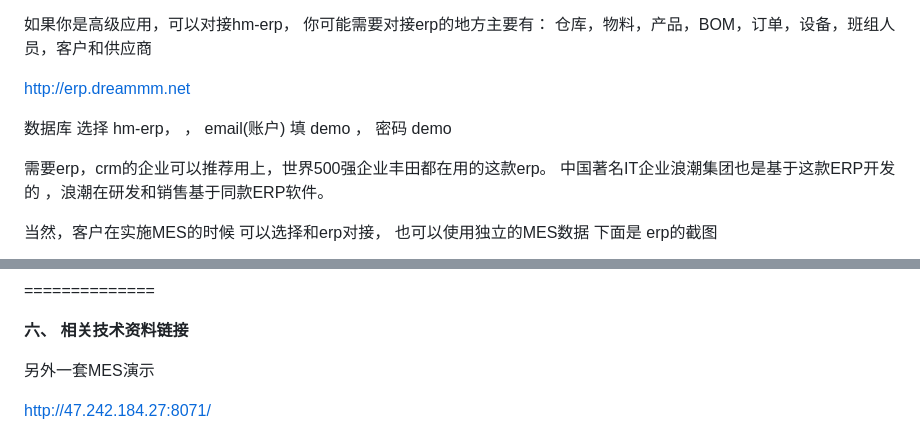
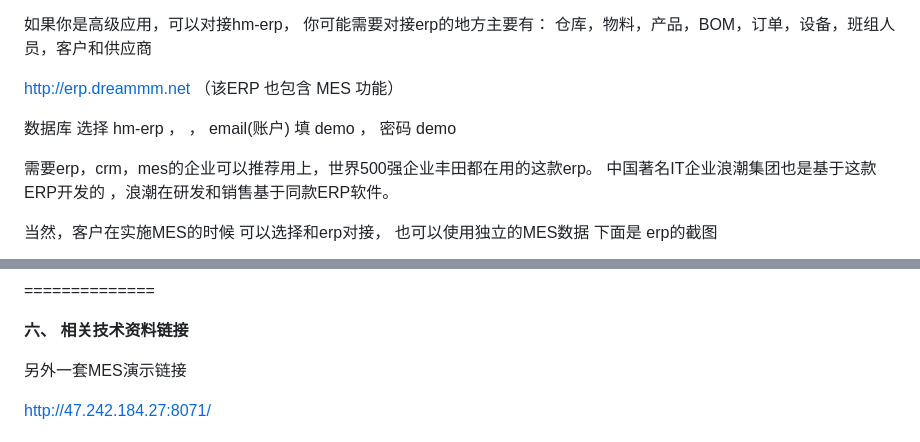
Before and after one commit to dreamer888/hm-MES., a Markdown page: readme.md, 2 parts joined by grey strips. Drawn GitHub-style.

Commit message:
update readme.md.
Signed-off-by: imcoder <2219992847@qq.com>

```diff
--- a/readme.md
+++ b/readme.md
@@ -53,11 +53,12 @@ demo  网址 http://47.240.54.105:8081
 仓库，物料，产品，BOM，订单，设备，班组人员，客户和供应商
 
 http://erp.dreammm.net
+（该ERP 也包含 MES 功能）
 
-数据库  选择 hm-erp，
+数据库  选择 hm-erp ，
   ，  email(账户) 填 demo ， 密码 demo
 
- 需要erp，crm的企业可以推荐用上，世界500强企业丰田都在用的这款erp。
+ 需要erp，crm，mes的企业可以推荐用上，世界500强企业丰田都在用的这款erp。
  中国著名IT企业浪潮集团也是基于这款ERP开发的 ，浪潮在研发和销售基于同款ERP软件。
 
 当然，客户在实施MES的时候 可以选择和erp对接， 也可以使用独立的MES数据
@@ -115,7 +116,7 @@ udp, tcp,http, mqtt, websocket, modbus,plc，欧姆龙，西门子,
 
 **六、 相关技术资料链接**
 
-另外一套MES演示
+另外一套MES演示链接
 
 http://47.242.184.27:8071/
 
```
